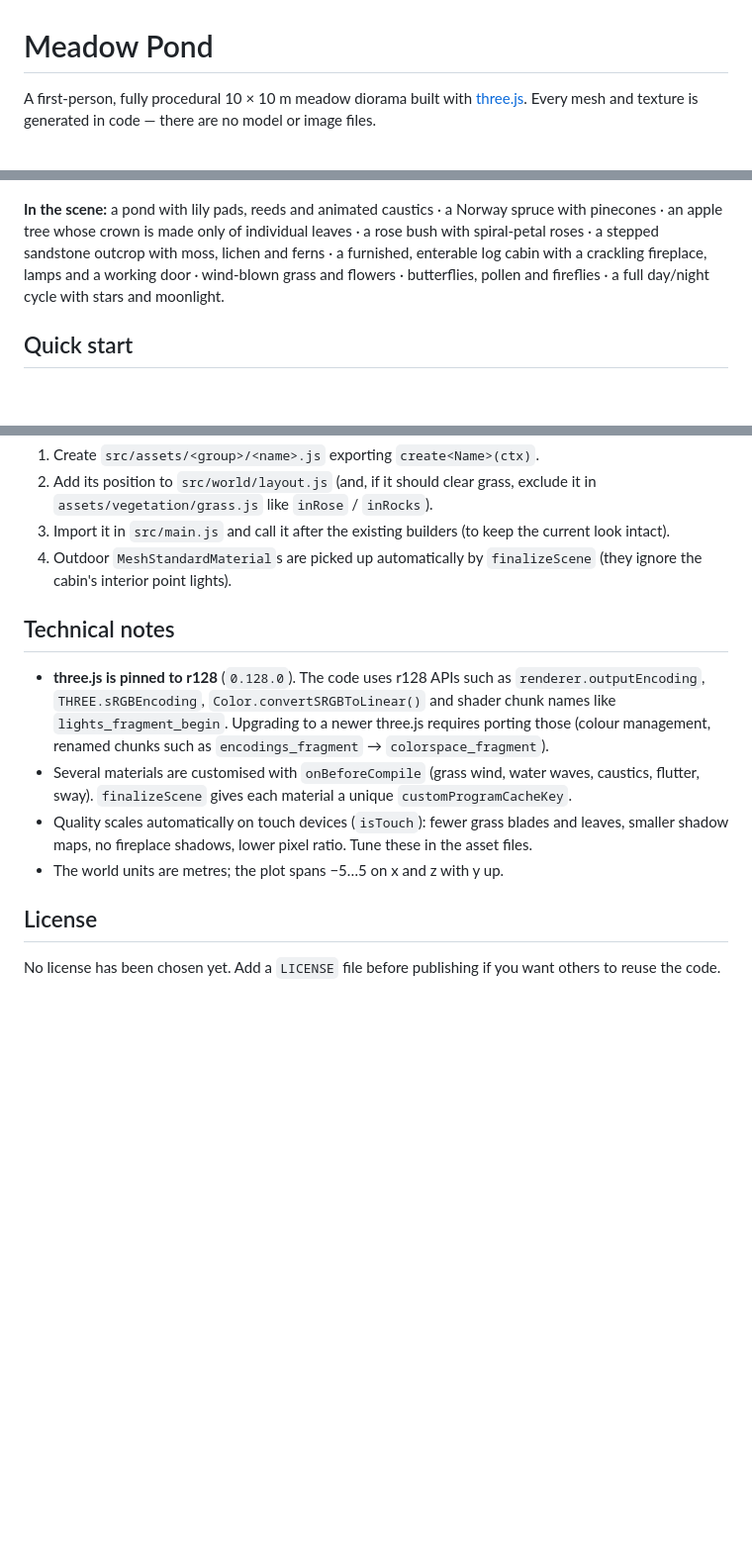
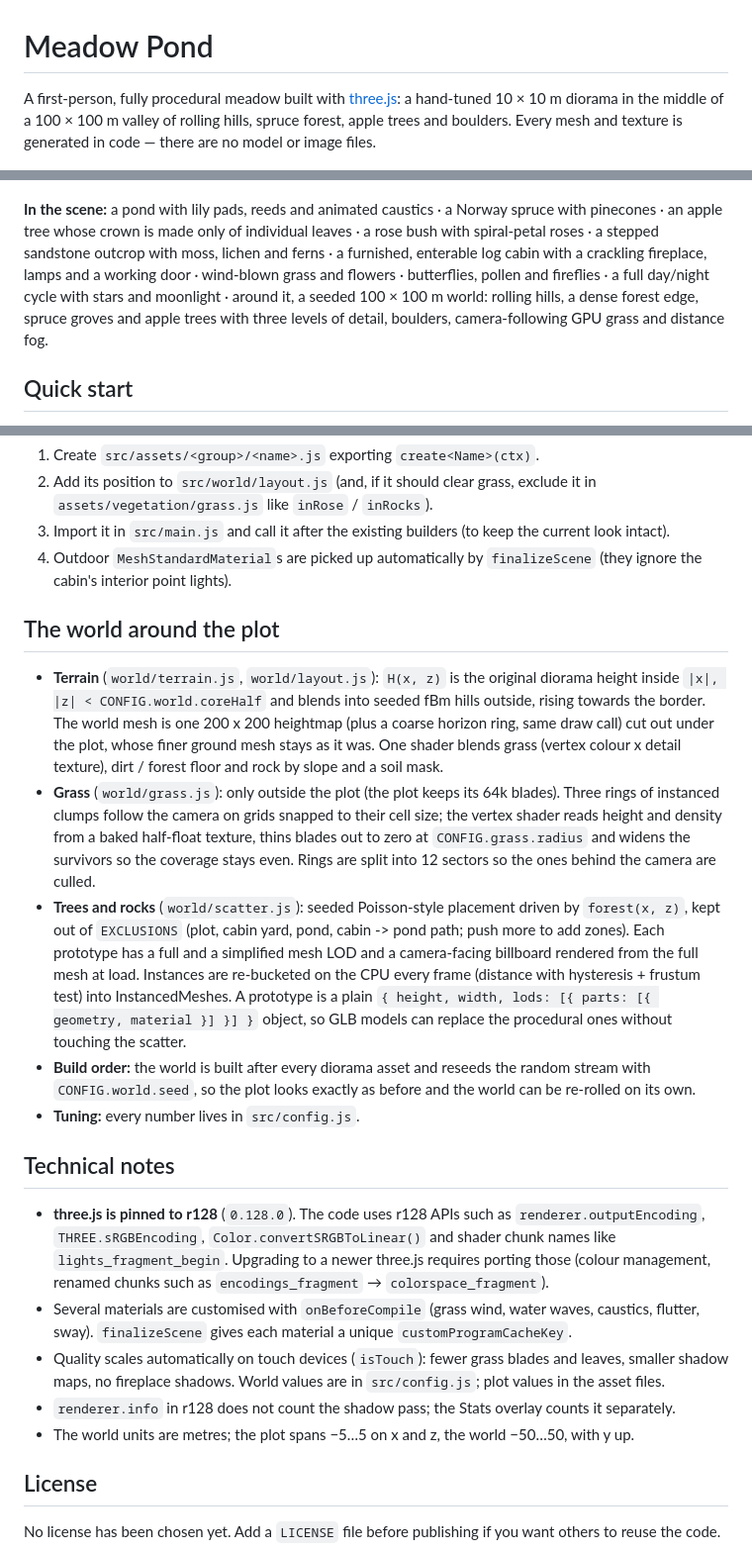
Before and after one commit to tmelcr-crypto/POND5, a Markdown page: README.md, 3 parts joined by grey strips. Shown at 99% size. Drawn GitHub-style; blank space fills up the shorter version.

```diff
--- a/README.md
+++ b/README.md
@@ -1,6 +1,7 @@
 # Meadow Pond
 
-A first-person, fully procedural 10 × 10 m meadow diorama built with [three.js](https://threejs.org/).
+A first-person, fully procedural meadow built with [three.js](https://threejs.org/): a hand-tuned 10 × 10 m
+diorama in the middle of a 100 × 100 m valley of rolling hills, spruce forest, apple trees and boulders.
 Every mesh and texture is generated in code — there are no model or image files.
 
 ![Meadow Pond preview](docs/preview.png)
@@ -9,7 +10,9 @@ Every mesh and texture is generated in code — there are no model or image file
 an apple tree whose crown is made only of individual leaves · a rose bush with spiral-petal roses ·
 a stepped sandstone outcrop with moss, lichen and ferns · a furnished, enterable log cabin with a
 crackling fireplace, lamps and a working door · wind-blown grass and flowers · butterflies, pollen and
-fireflies · a full day/night cycle with stars and moonlight.
+fireflies · a full day/night cycle with stars and moonlight · around it, a seeded 100 × 100 m world:
+rolling hills, a dense forest edge, spruce groves and apple trees with three levels of detail, boulders,
+camera-following GPU grass and distance fog.
 
 ## Quick start
 
@@ -125,6 +137,27 @@ export function createRoseBush(ctx) {
 4. Outdoor `MeshStandardMaterial`s are picked up automatically by `finalizeScene`
    (they ignore the cabin's interior point lights).
 
+## The world around the plot
+
+- **Terrain** (`world/terrain.js`, `world/layout.js`): `H(x, z)` is the original diorama height inside
+  `|x|, |z| < CONFIG.world.coreHalf` and blends into seeded fBm hills outside, rising towards the border. The world
+  mesh is one 200 x 200 heightmap (plus a coarse horizon ring, same draw call) cut out under the plot, whose finer
+  ground mesh stays as it was. One shader blends grass (vertex colour x detail texture), dirt / forest floor and
+  rock by slope and a soil mask.
+- **Grass** (`world/grass.js`): only outside the plot (the plot keeps its 64k blades). Three rings of instanced
+  clumps follow the camera on grids snapped to their cell size; the vertex shader reads height and density from a
+  baked half-float texture, thins blades out to zero at `CONFIG.grass.radius` and widens the survivors so the
+  coverage stays even. Rings are split into 12 sectors so the ones behind the camera are culled.
+- **Trees and rocks** (`world/scatter.js`): seeded Poisson-style placement driven by `forest(x, z)`, kept out of
+  `EXCLUSIONS` (plot, cabin yard, pond, cabin -> pond path; push more to add zones). Each prototype has a full and a
+  simplified mesh LOD and a camera-facing billboard rendered from the full mesh at load. Instances are re-bucketed
+  on the CPU every frame (distance with hysteresis + frustum test) into InstancedMeshes. A prototype is a plain
+  `{ height, width, lods: [{ parts: [{ geometry, material }] }] }` object, so GLB models can replace the procedural
+  ones without touching the scatter.
+- **Build order:** the world is built after every diorama asset and reseeds the random stream with
+  `CONFIG.world.seed`, so the plot looks exactly as before and the world can be re-rolled on its own.
+- **Tuning:** every number lives in `src/config.js`.
+
 ## Technical notes
 
 - **three.js is pinned to r128** (`0.128.0`). The code uses r128 APIs such as `renderer.outputEncoding`,
@@ -134,8 +167,9 @@ export function createRoseBush(ctx) {
 - Several materials are customised with `onBeforeCompile` (grass wind, water waves, caustics,
   flutter, sway). `finalizeScene` gives each material a unique `customProgramCacheKey`.
 - Quality scales automatically on touch devices (`isTouch`): fewer grass blades and leaves,
-  smaller shadow maps, no fireplace shadows, lower pixel ratio. Tune these in the asset files.
-- The world units are metres; the plot spans −5…5 on x and z with y up.
+  smaller shadow maps, no fireplace shadows. World values are in `src/config.js`; plot values in the asset files.
+- `renderer.info` in r128 does not count the shadow pass; the Stats overlay counts it separately.
+- The world units are metres; the plot spans −5…5 on x and z, the world −50…50, with y up.
 
 ## License
 
```
Also changed, not shown: other parts of README.md (+20 -11 lines), CLAUDE.md (+13 -4 lines).
